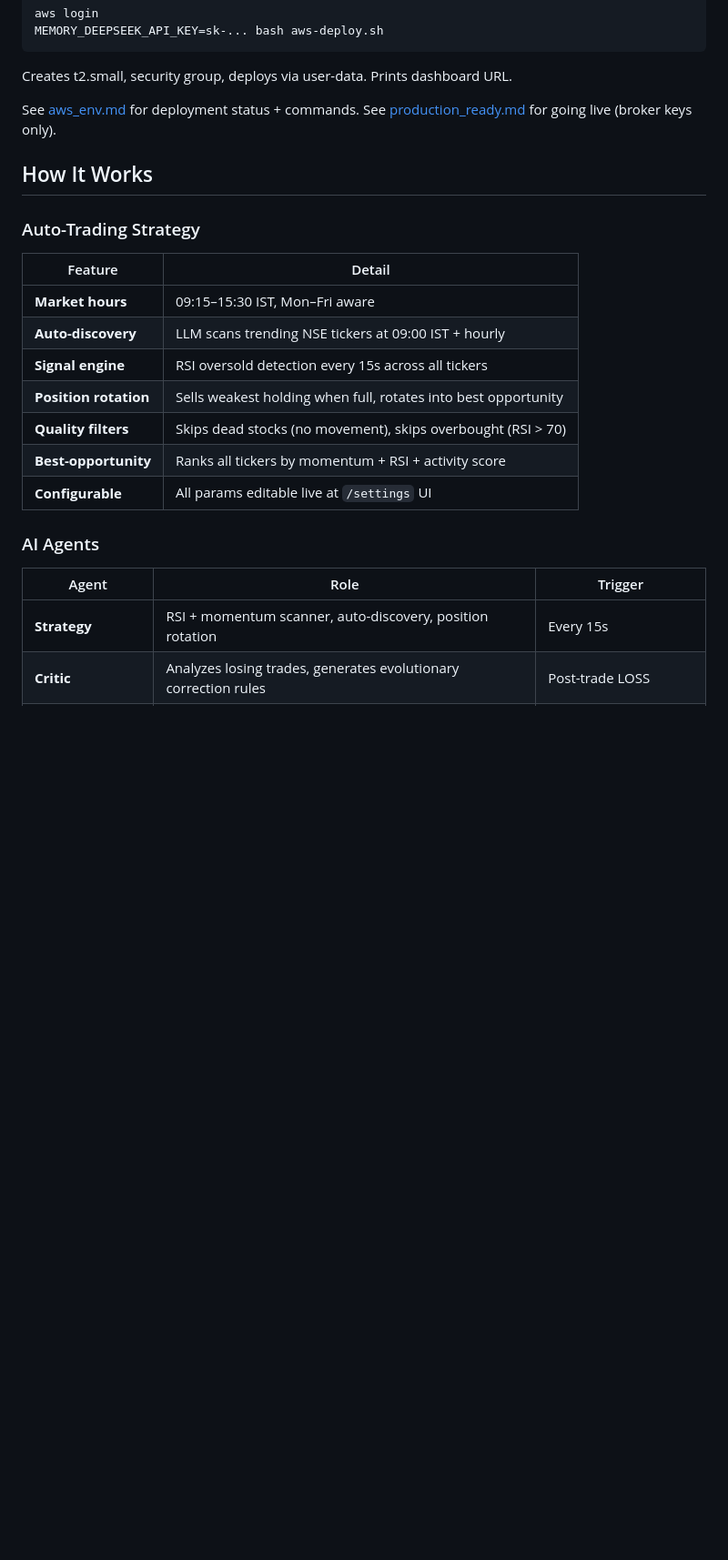
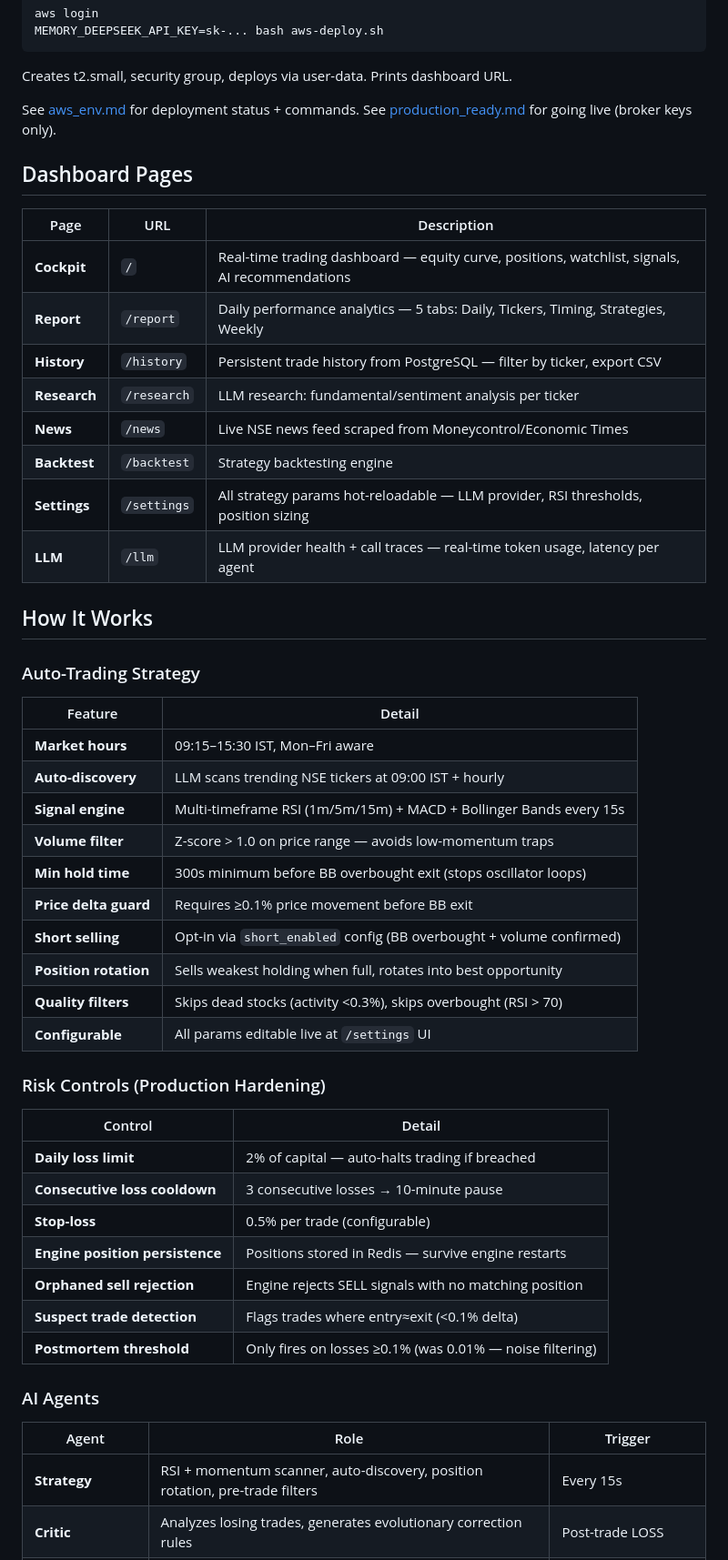
Before and after one commit to UmairBaig8/StockAI, a Markdown page: README.md, the part around one of its changes. Shown at 91% size. GitHub-like rendering; blank space fills up the shorter version.

```diff
--- a/README.md
+++ b/README.md
@@ -33,6 +33,19 @@ Creates t2.small, security group, deploys via user-data. Prints dashboard URL.
 
 See [aws_env.md](aws_env.md) for deployment status + commands. See [production_ready.md](production_ready.md) for going live (broker keys only).
 
+## Dashboard Pages
+
+| Page | URL | Description |
+|------|-----|-------------|
+| **Cockpit** | `/` | Real-time trading dashboard — equity curve, positions, watchlist, signals, AI recommendations |
+| **Report** | `/report` | Daily performance analytics — 5 tabs: Daily, Tickers, Timing, Strategies, Weekly |
+| **History** | `/history` | Persistent trade history from PostgreSQL — filter by ticker, export CSV |
+| **Research** | `/research` | LLM research: fundamental/sentiment analysis per ticker |
+| **News** | `/news` | Live NSE news feed scraped from Moneycontrol/Economic Times |
+| **Backtest** | `/backtest` | Strategy backtesting engine |
+| **Settings** | `/settings` | All strategy params hot-reloadable — LLM provider, RSI thresholds, position sizing |
+| **LLM** | `/llm` | LLM provider health + call traces — real-time token usage, latency per agent |
+
 ## How It Works
 
 ### Auto-Trading Strategy
@@ -41,15 +54,30 @@ See [aws_env.md](aws_env.md) for deployment status + commands. See [production_r
 |---------|--------|
 | **Market hours** | 09:15–15:30 IST, Mon–Fri aware |
 | **Auto-discovery** | LLM scans trending NSE tickers at 09:00 IST + hourly |
-| **Signal engine** | RSI oversold detection every 15s across all tickers |
+| **Signal engine** | Multi-timeframe RSI (1m/5m/15m) + MACD + Bollinger Bands every 15s |
+| **Volume filter** | Z-score > 1.0 on price range — avoids low-momentum traps |
+| **Min hold time** | 300s minimum before BB overbought exit (stops oscillator loops) |
+| **Price delta guard** | Requires ≥0.1% price movement before BB exit |
+| **Short selling** | Opt-in via `short_enabled` config (BB overbought + volume confirmed) |
 | **Position rotation** | Sells weakest holding when full, rotates into best opportunity |
-| **Quality filters** | Skips dead stocks (no movement), skips overbought (RSI > 70) |
-| **Best-opportunity** | Ranks all tickers by momentum + RSI + activity score |
+| **Quality filters** | Skips dead stocks (activity <0.3%), skips overbought (RSI > 70) |
 | **Configurable** | All params editable live at `/settings` UI |
+
+### Risk Controls (Production Hardening)
+
+| Control | Detail |
+|---------|--------|
+| **Daily loss limit** | 2% of capital — auto-halts trading if breached |
+| **Consecutive loss cooldown** | 3 consecutive losses → 10-minute pause |
+| **Stop-loss** | 0.5% per trade (configurable) |
+| **Engine position persistence** | Positions stored in Redis — survive engine restarts |
+| **Orphaned sell rejection** | Engine rejects SELL signals with no matching position |
+| **Suspect trade detection** | Flags trades where entry≈exit (<0.1% delta) |
+| **Postmortem threshold** | Only fires on losses ≥0.1% (was 0.01% — noise filtering) |
 
 ### AI Agents
 
 | Agent | Role | Trigger |
 |-------|------|---------|
-| **Strategy** | RSI + momentum scanner, auto-discovery, position rotation | Every 15s |
+| **Strategy** | RSI + momentum scanner, auto-discovery, position rotation, pre-trade filters | Every 15s |
 | **Critic** | Analyzes losing trades, generates evolutionary correction rules | Post-trade LOSS |
```
Also changed, not shown: other parts of README.md (+78 -24 lines).
